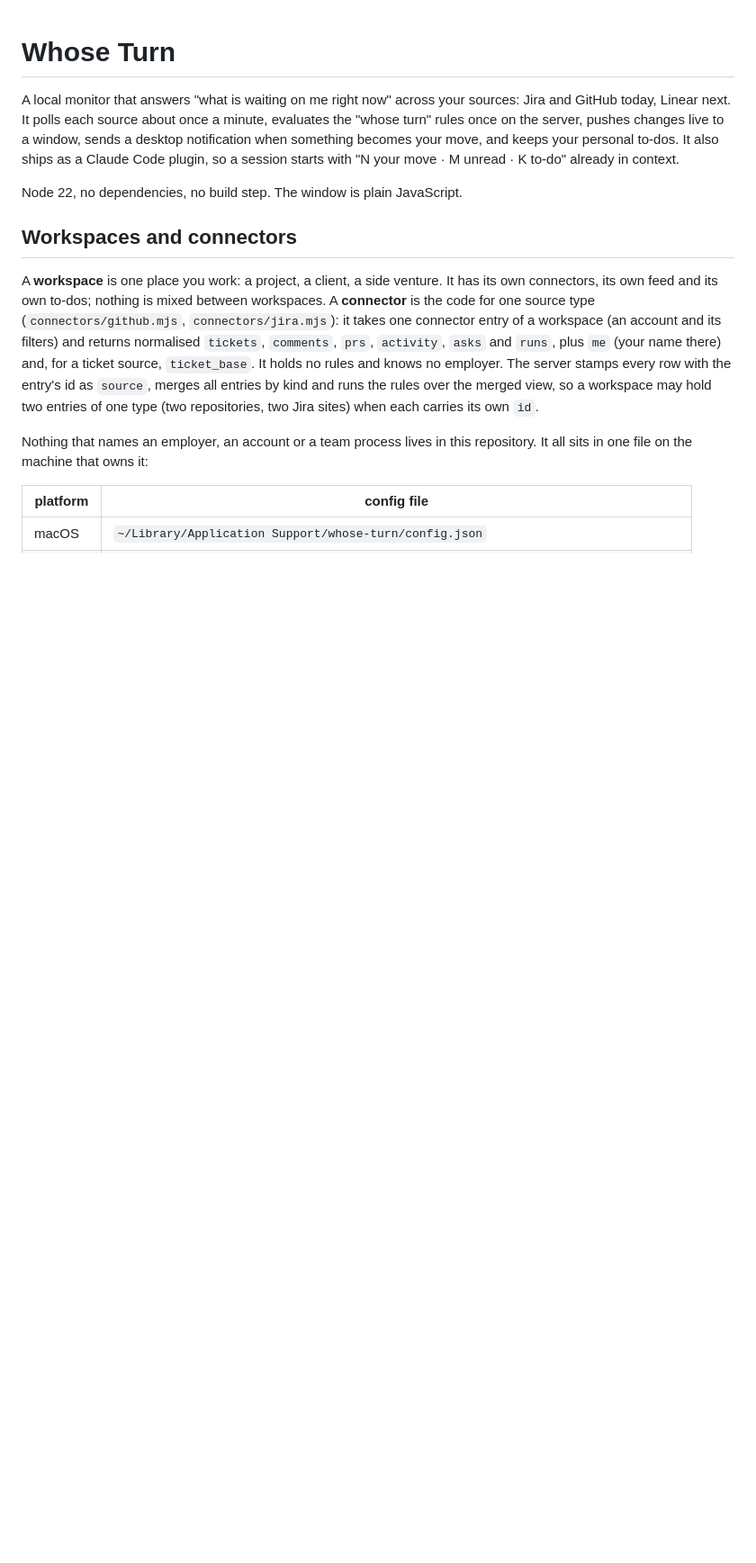
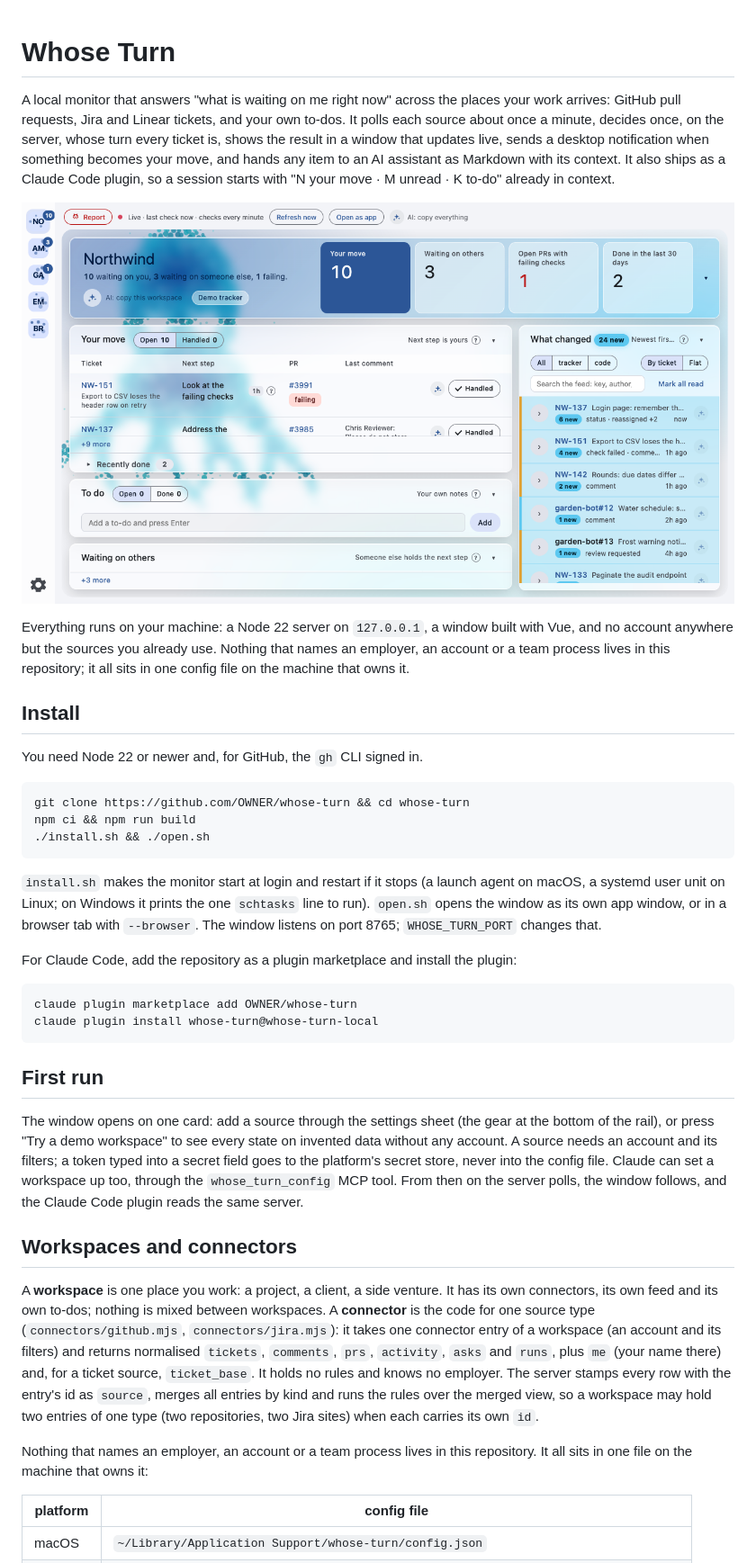
Before and after one commit to aquivalabs/whose-turn, a Markdown page: README.md, the part around one of its changes. Shown at 90% size. Rendered like a GitHub page; pictures changed too: docs/window.png (added); blank space fills up the shorter version.

Commit message:
RMA-180: a README a stranger can install from, with a screenshot of the demo workspace

````diff
--- a/README.md
+++ b/README.md
@@ -1,8 +1,33 @@
 # Whose Turn
 
-A local monitor that answers "what is waiting on me right now" across your sources: Jira and GitHub today, Linear next. It polls each source about once a minute, evaluates the "whose turn" rules once on the server, pushes changes live to a window, sends a desktop notification when something becomes your move, and keeps your personal to-dos. It also ships as a Claude Code plugin, so a session starts with "N your move · M unread · K to-do" already in context.
+A local monitor that answers "what is waiting on me right now" across the places your work arrives: GitHub pull requests, Jira and Linear tickets, and your own to-dos. It polls each source about once a minute, decides once, on the server, whose turn every ticket is, shows the result in a window that updates live, sends a desktop notification when something becomes your move, and hands any item to an AI assistant as Markdown with its context. It also ships as a Claude Code plugin, so a session starts with "N your move · M unread · K to-do" already in context.
 
-Node 22, no dependencies, no build step. The window is plain JavaScript.
+![The window on the demo workspace: Your move, To do, Waiting on others, and the feed](docs/window.png)
+
+Everything runs on your machine: a Node 22 server on `127.0.0.1`, a window built with Vue, and no account anywhere but the sources you already use. Nothing that names an employer, an account or a team process lives in this repository; it all sits in one config file on the machine that owns it.
+
+## Install
+
+You need Node 22 or newer and, for GitHub, the `gh` CLI signed in.
+
+```sh
+git clone https://github.com/OWNER/whose-turn && cd whose-turn
+npm ci && npm run build
+./install.sh && ./open.sh
+```
+
+`install.sh` makes the monitor start at login and restart if it stops (a launch agent on macOS, a systemd user unit on Linux; on Windows it prints the one `schtasks` line to run). `open.sh` opens the window as its own app window, or in a browser tab with `--browser`. The window listens on port 8765; `WHOSE_TURN_PORT` changes that.
+
+For Claude Code, add the repository as a plugin marketplace and install the plugin:
+
+```sh
+claude plugin marketplace add OWNER/whose-turn
+claude plugin install whose-turn@whose-turn-local
+```
+
+## First run
+
+The window opens on one card: add a source through the settings sheet (the gear at the bottom of the rail), or press "Try a demo workspace" to see every state on invented data without any account. A source needs an account and its filters; a token typed into a secret field goes to the platform's secret store, never into the config file. Claude can set a workspace up too, through the `whose_turn_config` MCP tool. From then on the server polls, the window follows, and the Claude Code plugin reads the same server.
 
 ## Workspaces and connectors
 
````
Also changed, not shown: other parts of README.md (+0 -1 lines).
